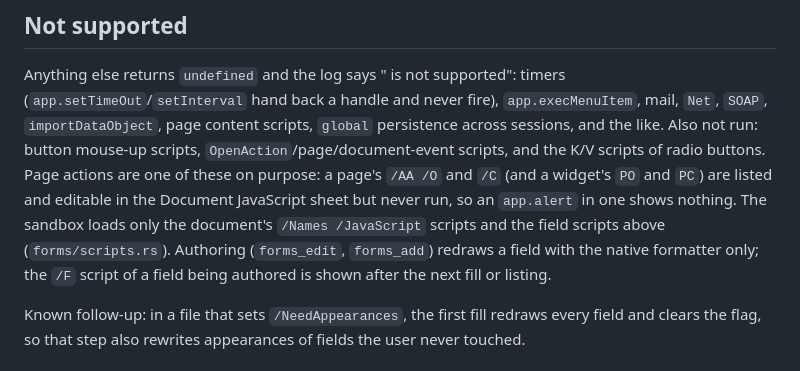
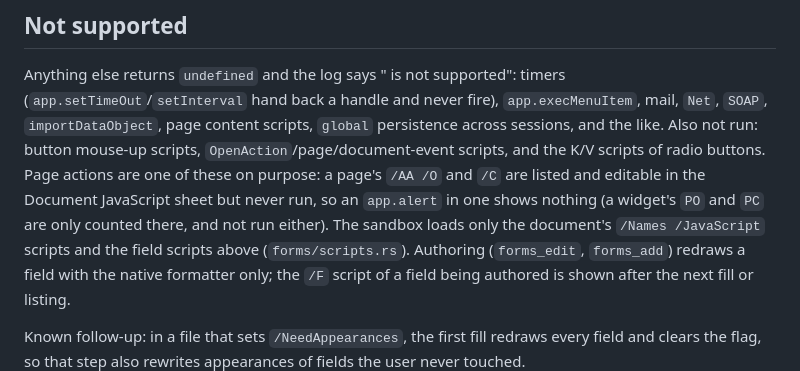
Before and after one commit to Berkay2002/inkwell, a Markdown page: docs/forms-js.md, the part around the change. GitHub-like rendering.

Commit message:
Forms JS (page actions, #61 item 5): say that a widget's PO and PC are only counted, as the sheet shows

```diff
--- a/docs/forms-js.md
+++ b/docs/forms-js.md
@@ -128,9 +128,10 @@ Anything else returns `undefined` and the log says "<name> is not supported": ti
 back a handle and never fire), `app.execMenuItem`, mail, `Net`, `SOAP`, `importDataObject`, page content scripts, `global`
 persistence across sessions, and the like. Also not run: button mouse-up scripts, `OpenAction`/page/document-event
 scripts, and the K/V scripts of radio buttons.
-Page actions are one of these on purpose: a page's `/AA /O` and `/C` (and a widget's `PO` and `PC`) are listed and
-editable in the Document JavaScript sheet but never run, so an `app.alert` in one shows nothing. The sandbox loads only
-the document's `/Names /JavaScript` scripts and the field scripts above (`forms/scripts.rs`).
+Page actions are one of these on purpose: a page's `/AA /O` and `/C` are listed and editable in the Document JavaScript
+sheet but never run, so an `app.alert` in one shows nothing (a widget's `PO` and `PC` are only counted there, and not
+run either). The sandbox loads only the document's `/Names /JavaScript` scripts and the field scripts above
+(`forms/scripts.rs`).
 Authoring (`forms_edit`, `forms_add`) redraws a field with the native formatter only; the `/F` script of a field being
 authored is shown after the next fill or listing.
 
```
